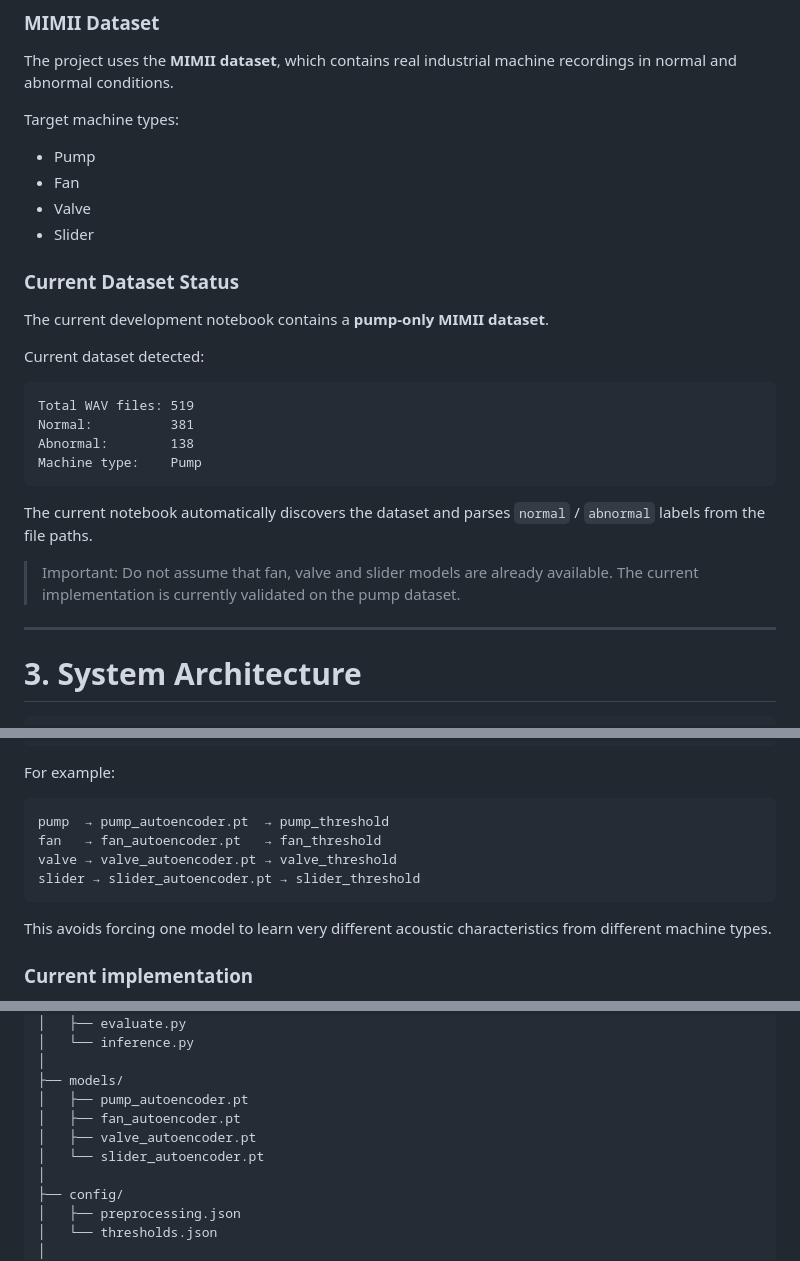
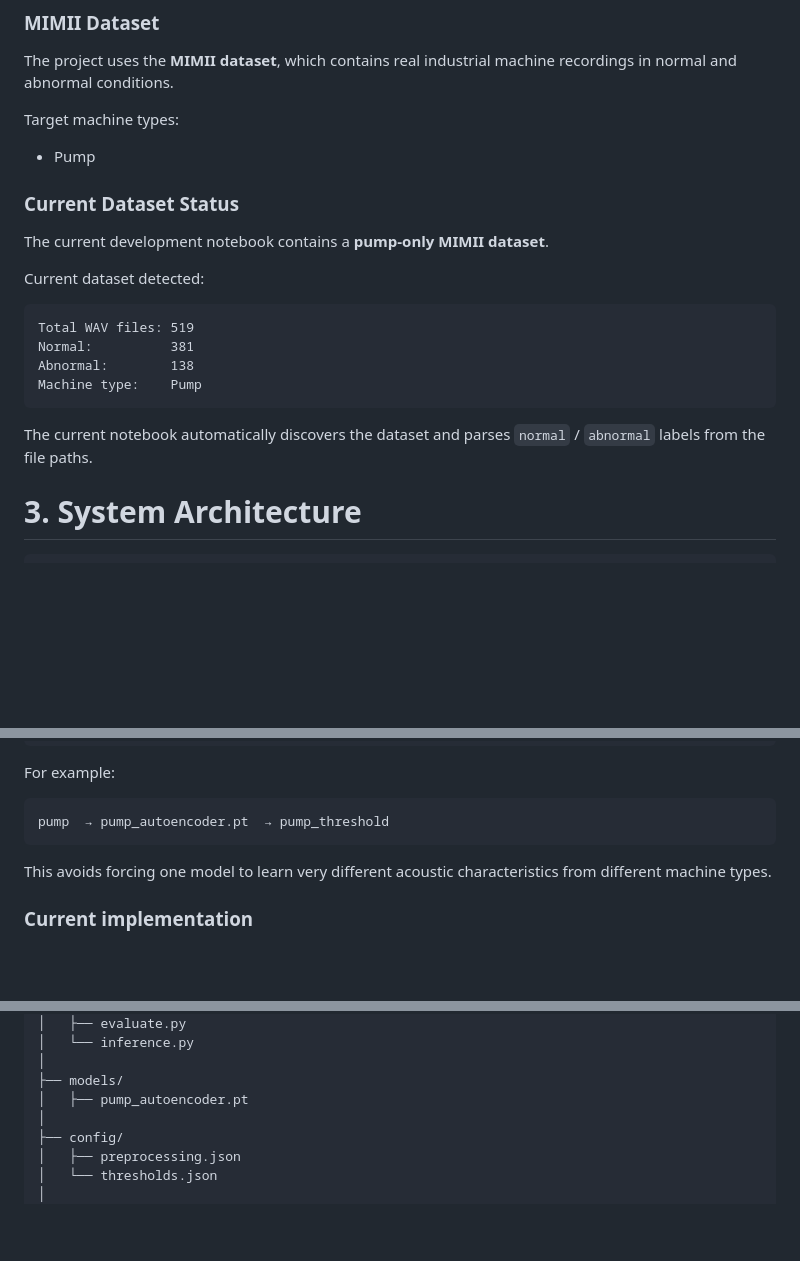
Before and after one commit to deepikakanna02/mimii, a Markdown page: README.md, 3 parts joined by grey strips. Drawn GitHub-style; blank space fills up the shorter version.

````diff
--- a/README.md
+++ b/README.md
@@ -56,9 +56,7 @@ The project uses the **MIMII dataset**, which contains real industrial machine r
 Target machine types:
 
 * Pump
-* Fan
-* Valve
-* Slider
+
 
 ### Current Dataset Status
 
@@ -75,9 +73,6 @@ Machine type:    Pump
 
 The current notebook automatically discovers the dataset and parses `normal` / `abnormal` labels from the file paths.
 
-> Important: Do not assume that fan, valve and slider models are already available. The current implementation is currently validated on the pump dataset.
-
----
 
 # 3. System Architecture
 
@@ -288,9 +282,6 @@ For example:
 
 ```text
 pump  → pump_autoencoder.pt  → pump_threshold
-fan   → fan_autoencoder.pt   → fan_threshold
-valve → valve_autoencoder.pt → valve_threshold
-slider → slider_autoencoder.pt → slider_threshold
 ```
 
 This avoids forcing one model to learn very different acoustic characteristics from different machine types.
@@ -618,9 +609,6 @@ machine-failure-detection/
 │
 ├── models/
 │   ├── pump_autoencoder.pt
-│   ├── fan_autoencoder.pt
-│   ├── valve_autoencoder.pt
-│   └── slider_autoencoder.pt
 │
 ├── config/
 │   ├── preprocessing.json
````
Also changed, not shown: other parts of README.md (+1 -4 lines).
